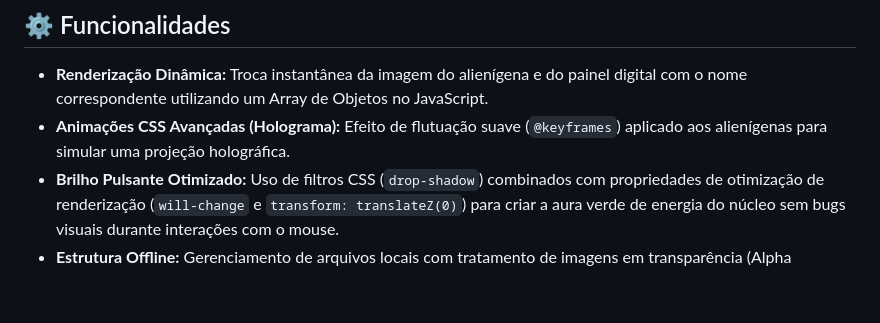
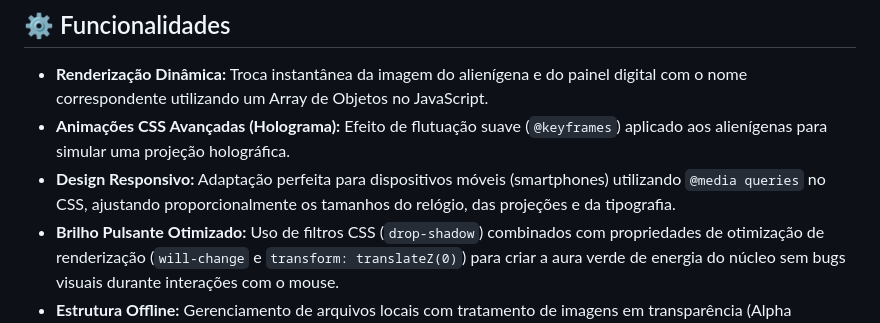
Before and after one commit to AliceSilva2012/ominitrix, a Markdown page: README.md, the part around the change. GitHub-like rendering; blank space fills up the shorter version.

Commit message:
add markdown

```diff
--- a/README.md
+++ b/README.md
@@ -25,6 +25,7 @@ Um detalhe do desenvolvimento foi a decisão arquitetural de migrar de uma API e
 
 - **Renderização Dinâmica:** Troca instantânea da imagem do alienígena e do painel digital com o nome correspondente utilizando um Array de Objetos no JavaScript.
 - **Animações CSS Avançadas (Holograma):** Efeito de flutuação suave (`@keyframes`) aplicado aos alienígenas para simular uma projeção holográfica.
+- **Design Responsivo:** Adaptação perfeita para dispositivos móveis (smartphones) utilizando `@media queries` no CSS, ajustando proporcionalmente os tamanhos do relógio, das projeções e da tipografia.
 - **Brilho Pulsante Otimizado:** Uso de filtros CSS (`drop-shadow`) combinados com propriedades de otimização de renderização (`will-change` e `transform: translateZ(0)`) para criar a aura verde de energia do núcleo sem bugs visuais durante interações com o mouse.
 - **Estrutura Offline:** Gerenciamento de arquivos locais com tratamento de imagens em transparência (Alpha Channel) para sobreposição perfeita no visor do relógio.
 
```
